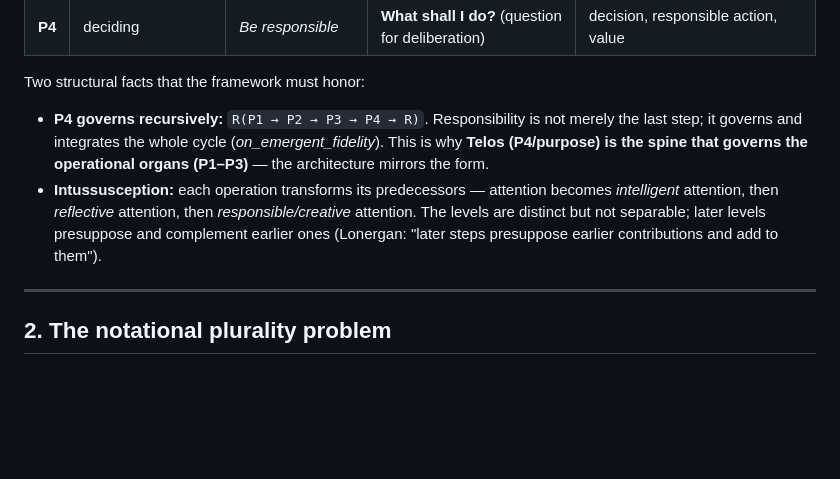
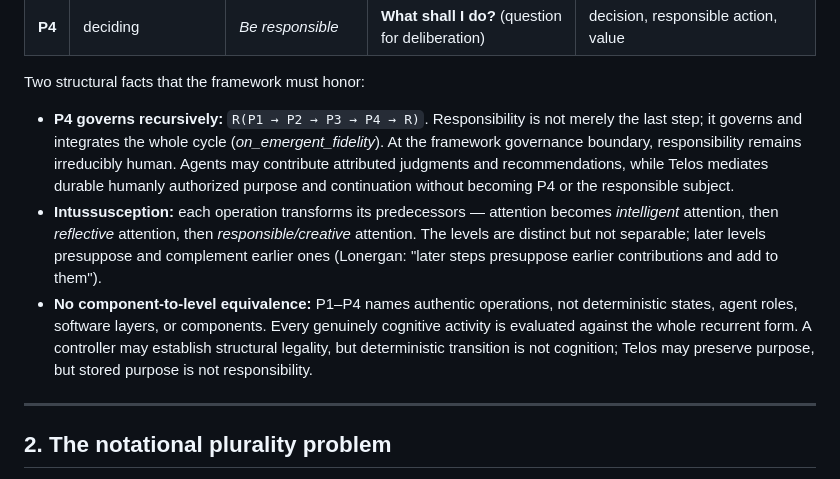
Before and after one commit to somebloke1/noetic-dev, a Markdown page: docs/cognitive-backbone.md, the part around one of its changes. Rendered like a GitHub page; blank space fills up the shorter version.

```diff
--- a/docs/cognitive-backbone.md
+++ b/docs/cognitive-backbone.md
@@ -21,8 +21,9 @@ Four levels, named by the principal operation on each:
 
 Two structural facts that the framework must honor:
 
-- **P4 governs recursively:** `R(P1 → P2 → P3 → P4 → R)`. Responsibility is not merely the last step; it governs and integrates the whole cycle (*on_emergent_fidelity*). This is why **Telos (P4/purpose) is the spine that governs the operational organs (P1–P3)** — the architecture mirrors the form.
+- **P4 governs recursively:** `R(P1 → P2 → P3 → P4 → R)`. Responsibility is not merely the last step; it governs and integrates the whole cycle (*on_emergent_fidelity*). At the framework governance boundary, responsibility remains irreducibly human. Agents may contribute attributed judgments and recommendations, while Telos mediates durable humanly authorized purpose and continuation without becoming P4 or the responsible subject.
 - **Intussusception:** each operation transforms its predecessors — attention becomes *intelligent* attention, then *reflective* attention, then *responsible/creative* attention. The levels are distinct but not separable; later levels presuppose and complement earlier ones (Lonergan: "later steps presuppose earlier contributions and add to them").
+- **No component-to-level equivalence:** P1–P4 names authentic operations, not deterministic states, agent roles, software layers, or components. Every genuinely cognitive activity is evaluated against the whole recurrent form. A controller may establish structural legality, but deterministic transition is not cognition; Telos may preserve purpose, but stored purpose is not responsibility.
 
 ---
 
```
Also changed, not shown: other parts of docs/cognitive-backbone.md (+9 -9 lines), DECISIONS.md (+23 -0 lines), SYNTHESIS.md (+2 -1 lines).
